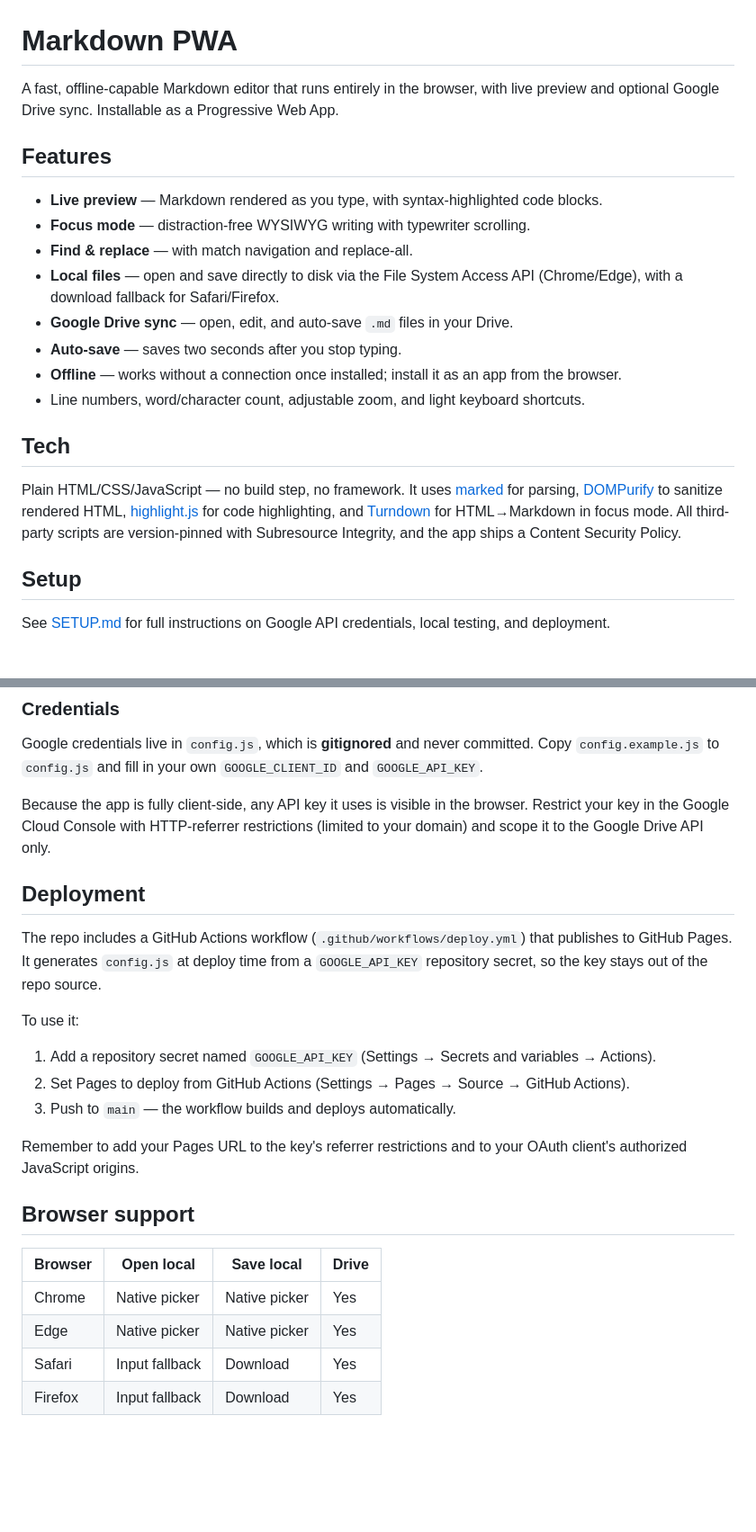
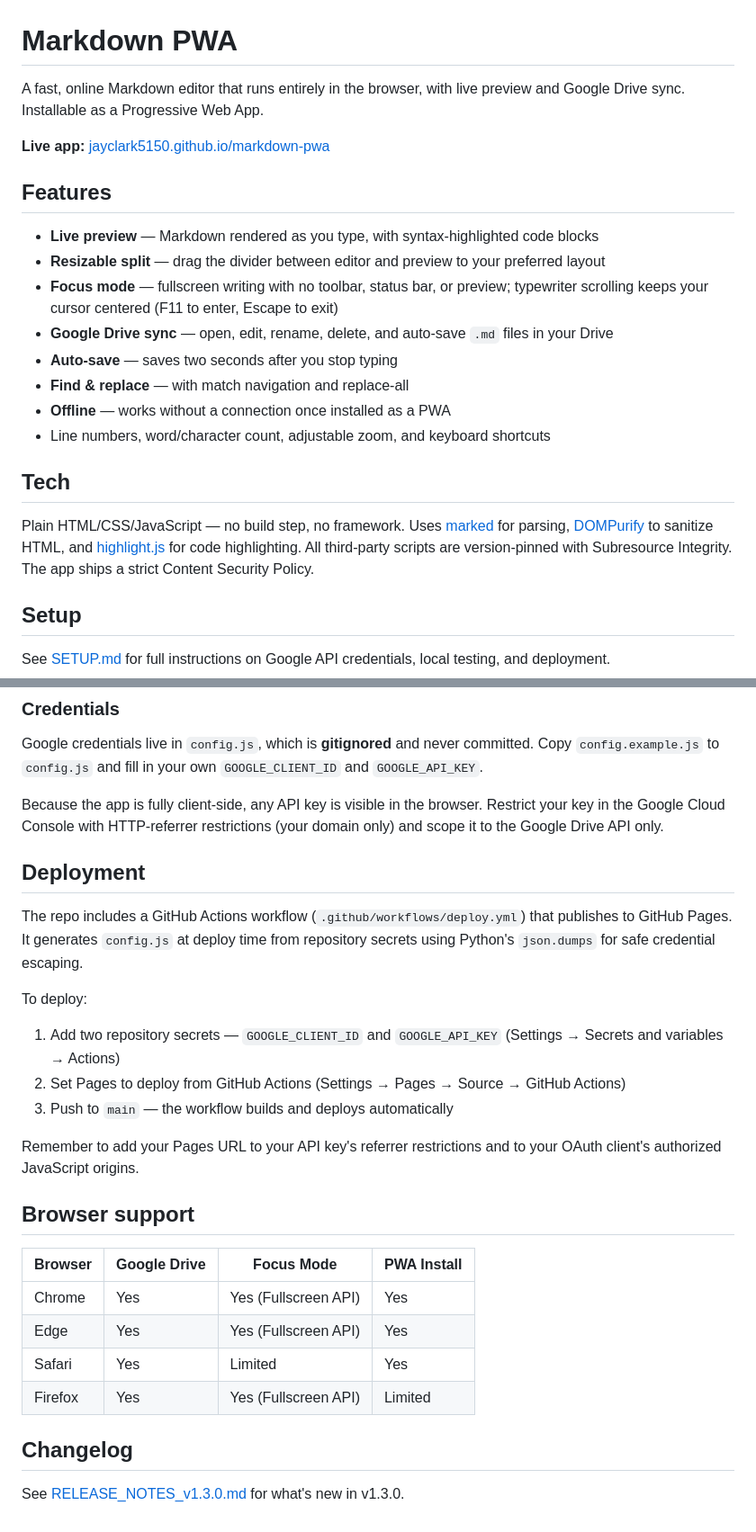
Before and after one commit to jayclark5150/markdown-pwa, a Markdown page: README.md, 2 parts joined by grey strips. Shown at 90% size. GitHub-like rendering; blank space fills up the shorter version.

Commit message:
Revise README for accuracy and new features
Updated descriptions for clarity and added new features.

```diff
--- a/README.md
+++ b/README.md
@@ -1,21 +1,23 @@
 # Markdown PWA
 
-A fast, offline-capable Markdown editor that runs entirely in the browser, with live preview and optional Google Drive sync. Installable as a Progressive Web App.
+A fast, online Markdown editor that runs entirely in the browser, with live preview and Google Drive sync. Installable as a Progressive Web App.
+
+**Live app:** [jayclark5150.github.io/markdown-pwa](https://jayclark5150.github.io/markdown-pwa/)
 
 ## Features
 
-- **Live preview** — Markdown rendered as you type, with syntax-highlighted code blocks.
-- **Focus mode** — distraction-free WYSIWYG writing with typewriter scrolling.
-- **Find & replace** — with match navigation and replace-all.
-- **Local files** — open and save directly to disk via the File System Access API (Chrome/Edge), with a download fallback for Safari/Firefox.
-- **Google Drive sync** — open, edit, and auto-save `.md` files in your Drive.
-- **Auto-save** — saves two seconds after you stop typing.
-- **Offline** — works without a connection once installed; install it as an app from the browser.
-- Line numbers, word/character count, adjustable zoom, and light keyboard shortcuts.
+- **Live preview** — Markdown rendered as you type, with syntax-highlighted code blocks
+- **Resizable split** — drag the divider between editor and preview to your preferred layout
+- **Focus mode** — fullscreen writing with no toolbar, status bar, or preview; typewriter scrolling keeps your cursor centered (F11 to enter, Escape to exit)
+- **Google Drive sync** — open, edit, rename, delete, and auto-save `.md` files in your Drive
+- **Auto-save** — saves two seconds after you stop typing
+- **Find & replace** — with match navigation and replace-all
+- **Offline** — works without a connection once installed as a PWA
+- Line numbers, word/character count, adjustable zoom, and keyboard shortcuts
 
 ## Tech
 
-Plain HTML/CSS/JavaScript — no build step, no framework. It uses [marked](https://github.com/markedjs/marked) for parsing, [DOMPurify](https://github.com/cure53/DOMPurify) to sanitize rendered HTML, [highlight.js](https://highlightjs.org/) for code highlighting, and [Turndown](https://github.com/mixmark-io/turndown) for HTML→Markdown in focus mode. All third-party scripts are version-pinned with Subresource Integrity, and the app ships a Content Security Policy.
+Plain HTML/CSS/JavaScript — no build step, no framework. Uses [marked](https://github.com/markedjs/marked) for parsing, [DOMPurify](https://github.com/cure53/DOMPurify) to sanitize HTML, and [highlight.js](https://highlightjs.org/) for code highlighting. All third-party scripts are version-pinned with Subresource Integrity. The app ships a strict Content Security Policy.
 
 ## Setup
 
@@ -34,25 +36,29 @@ Open the local URL in Chrome or Edge.
 
 Google credentials live in `config.js`, which is **gitignored** and never committed. Copy `config.example.js` to `config.js` and fill in your own `GOOGLE_CLIENT_ID` and `GOOGLE_API_KEY`.
 
-Because the app is fully client-side, any API key it uses is visible in the browser. Restrict your key in the Google Cloud Console with HTTP-referrer restrictions (limited to your domain) and scope it to the Google Drive API only.
+Because the app is fully client-side, any API key is visible in the browser. Restrict your key in the Google Cloud Console with HTTP-referrer restrictions (your domain only) and scope it to the Google Drive API only.
 
 ## Deployment
 
-The repo includes a GitHub Actions workflow (`.github/workflows/deploy.yml`) that publishes to GitHub Pages. It generates `config.js` at deploy time from a `GOOGLE_API_KEY` repository secret, so the key stays out of the repo source.
+The repo includes a GitHub Actions workflow (`.github/workflows/deploy.yml`) that publishes to GitHub Pages. It generates `config.js` at deploy time from repository secrets using Python's `json.dumps` for safe credential escaping.
 
-To use it:
+To deploy:
 
-1. Add a repository secret named `GOOGLE_API_KEY` (Settings → Secrets and variables → Actions).
-2. Set Pages to deploy from GitHub Actions (Settings → Pages → Source → GitHub Actions).
-3. Push to `main` — the workflow builds and deploys automatically.
+1. Add two repository secrets — `GOOGLE_CLIENT_ID` and `GOOGLE_API_KEY` (Settings → Secrets and variables → Actions)
+2. Set Pages to deploy from GitHub Actions (Settings → Pages → Source → GitHub Actions)
+3. Push to `main` — the workflow builds and deploys automatically
 
-Remember to add your Pages URL to the key's referrer restrictions and to your OAuth client's authorized JavaScript origins.
+Remember to add your Pages URL to your API key's referrer restrictions and to your OAuth client's authorized JavaScript origins.
 
 ## Browser support
 
-| Browser | Open local | Save local | Drive |
-|---------|-----------|-----------|-------|
-| Chrome  | Native picker | Native picker | Yes |
-| Edge    | Native picker | Native picker | Yes |
-| Safari  | Input fallback | Download | Yes |
-| Firefox | Input fallback | Download | Yes |
+| Browser | Google Drive | Focus Mode | PWA Install |
+|---------|-------------|------------|-------------|
+| Chrome  | Yes | Yes (Fullscreen API) | Yes |
+| Edge    | Yes | Yes (Fullscreen API) | Yes |
+| Safari  | Yes | Limited | Yes |
+| Firefox | Yes | Yes (Fullscreen API) | Limited |
+
+## Changelog
+
+See [RELEASE_NOTES_v1.3.0.md](RELEASE_NOTES_v1.3.0.md) for what's new in v1.3.0.
```
